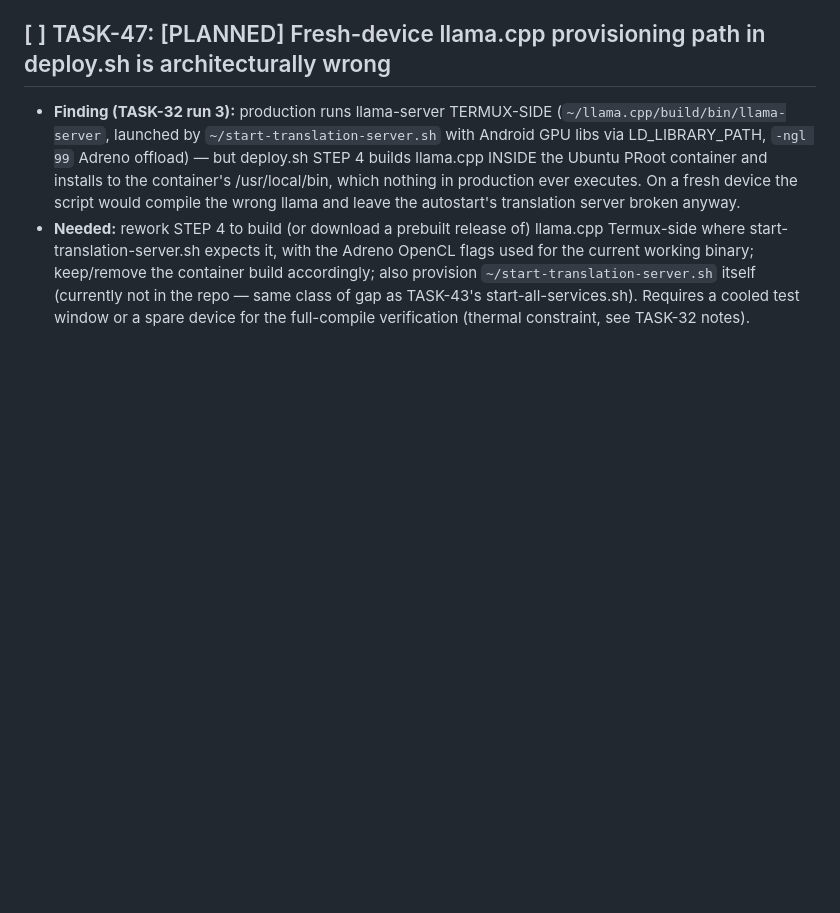
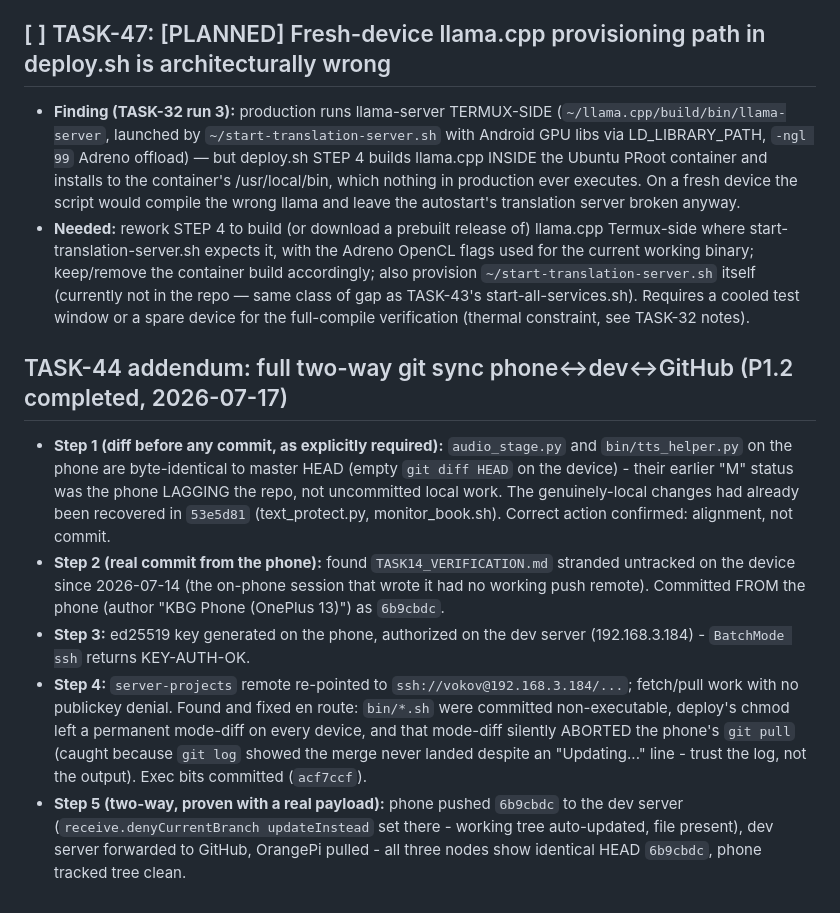
Before and after one commit to maxfraieho/kindle-butch-gen, a Markdown page: TASKS.md, the part around the change. Rendered like a GitHub page; blank space fills up the shorter version.

Commit message:
docs(tasks): TASK-44 addendum - P1.2 two-way phone git sync completed and proven
Co-Authored-By: Claude Fable 5 <noreply@anthropic.com>

```diff
--- a/TASKS.md
+++ b/TASKS.md
@@ -539,3 +539,10 @@ Recommended design constraint to keep this contained: add a **new, additive, pag
 ## [ ] TASK-47: [PLANNED] Fresh-device llama.cpp provisioning path in deploy.sh is architecturally wrong
 * **Finding (TASK-32 run 3):** production runs llama-server TERMUX-SIDE (`~/llama.cpp/build/bin/llama-server`, launched by `~/start-translation-server.sh` with Android GPU libs via LD_LIBRARY_PATH, `-ngl 99` Adreno offload) — but deploy.sh STEP 4 builds llama.cpp INSIDE the Ubuntu PRoot container and installs to the container's /usr/local/bin, which nothing in production ever executes. On a fresh device the script would compile the wrong llama and leave the autostart's translation server broken anyway.
 * **Needed:** rework STEP 4 to build (or download a prebuilt release of) llama.cpp Termux-side where start-translation-server.sh expects it, with the Adreno OpenCL flags used for the current working binary; keep/remove the container build accordingly; also provision `~/start-translation-server.sh` itself (currently not in the repo — same class of gap as TASK-43's start-all-services.sh). Requires a cooled test window or a spare device for the full-compile verification (thermal constraint, see TASK-32 notes).
+
+## TASK-44 addendum: full two-way git sync phone↔dev↔GitHub (P1.2 completed, 2026-07-17)
+* **Step 1 (diff before any commit, as explicitly required):** `audio_stage.py` and `bin/tts_helper.py` on the phone are byte-identical to master HEAD (empty `git diff HEAD` on the device) - their earlier "M" status was the phone LAGGING the repo, not uncommitted local work. The genuinely-local changes had already been recovered in `53e5d81` (text_protect.py, monitor_book.sh). Correct action confirmed: alignment, not commit.
+* **Step 2 (real commit from the phone):** found `TASK14_VERIFICATION.md` stranded untracked on the device since 2026-07-14 (the on-phone session that wrote it had no working push remote). Committed FROM the phone (author "KBG Phone (OnePlus 13)") as `6b9cbdc`.
+* **Step 3:** ed25519 key generated on the phone, authorized on the dev server (192.168.3.184) - `BatchMode ssh` returns KEY-AUTH-OK.
+* **Step 4:** `server-projects` remote re-pointed to `ssh://vokov@192.168.3.184/...`; fetch/pull work with no publickey denial. Found and fixed en route: `bin/*.sh` were committed non-executable, deploy's chmod left a permanent mode-diff on every device, and that mode-diff silently ABORTED the phone's `git pull` (caught because `git log` showed the merge never landed despite an "Updating..." line - trust the log, not the output). Exec bits committed (`acf7ccf`).
+* **Step 5 (two-way, proven with a real payload):** phone pushed `6b9cbdc` to the dev server (`receive.denyCurrentBranch updateInstead` set there - working tree auto-updated, file present), dev server forwarded to GitHub, OrangePi pulled - all three nodes show identical HEAD `6b9cbdc`, phone tracked tree clean.
```
